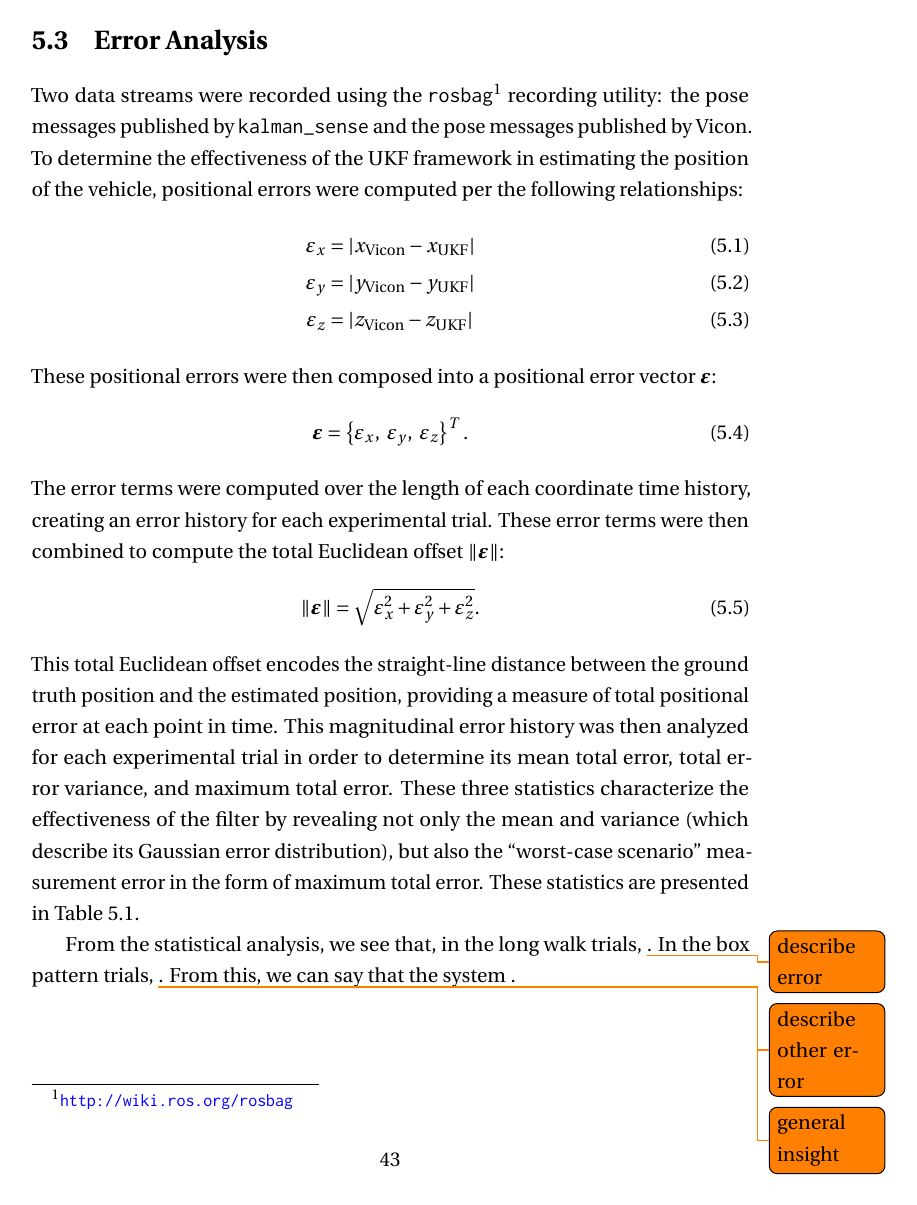
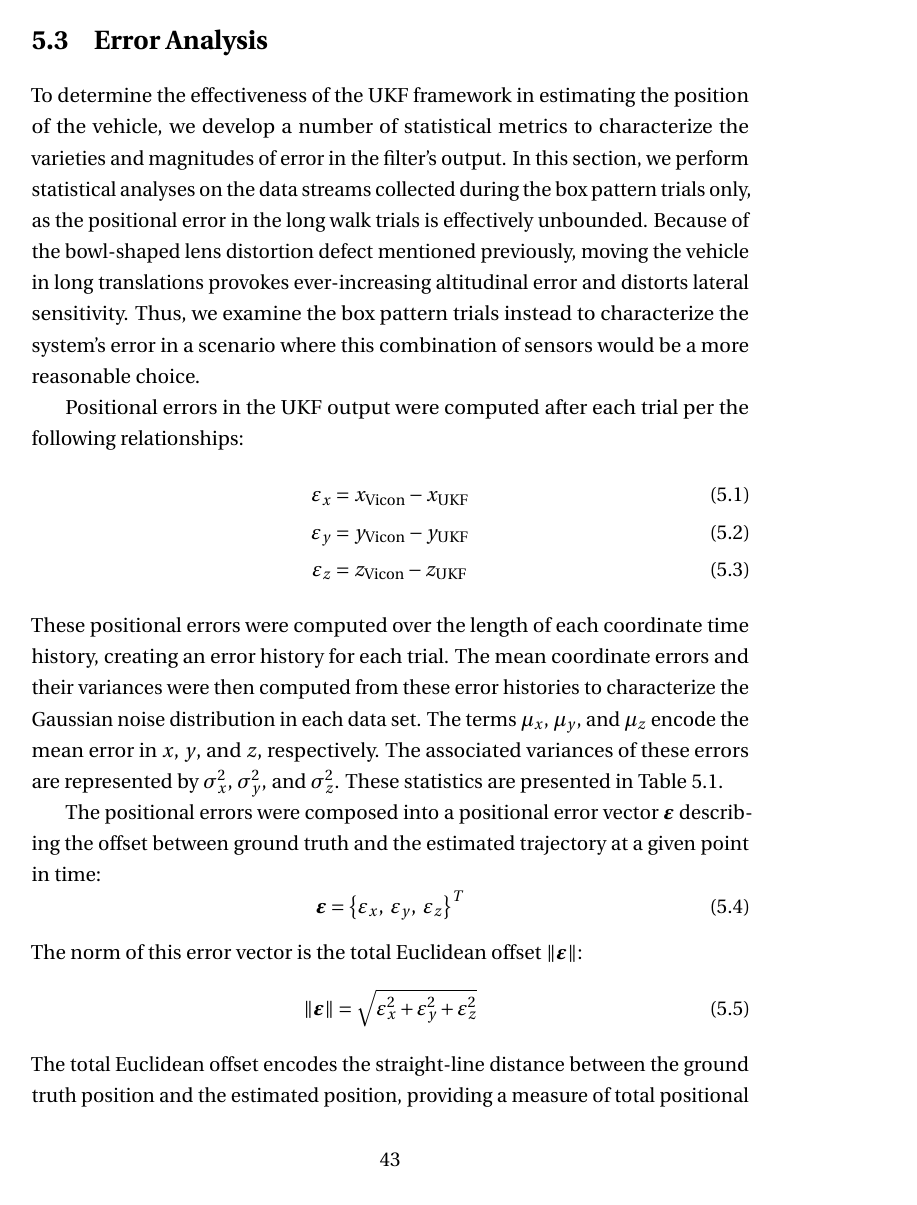
Before and after one commit to josheddy/ms_thesis, a LaTeX thesis (main.tex, which reads Exp_Results.tex): page 52 of 66. Compiled offline with pdfLaTeX.

Commit message:
edited error analysis

```diff
--- a/Exp_Results.tex
+++ b/Exp_Results.tex
@@ -129,25 +129,15 @@ Trial~3 (Figures~\ref{fig:box3_2d} and \ref{fig:box3_3d}) exhibits an anomalous
 
 \section{Error Analysis}
 
-Two data streams were recorded using the \texttt{rosbag}\footnote{\url{http://wiki.ros.org/rosbag}} recording utility: the pose messages published by \texttt{kalman\_sense} and the pose messages published by Vicon. To determine the effectiveness of the UKF framework in estimating the position of the vehicle, positional errors were computed per the following relationships:
+To determine the effectiveness of the UKF framework in estimating the position of the vehicle, we develop a number of statistical metrics to characterize the varieties and magnitudes of error in the filter's output. In this section, we perform statistical analyses on the data streams collected during the box pattern trials only, as the positional error in the long walk trials is effectively unbounded. Because of the bowl-shaped lens distortion defect mentioned previously, moving the vehicle in long translations provokes ever-increasing altitudinal error and distorts lateral sensitivity. Thus, we examine the box pattern trials instead to characterize the system's error in a scenario where this combination of sensors would be a more reasonable choice.
+
+Positional errors in the UKF output were computed after each trial per the following relationships:
 %
 \begin{align}
-\varepsilon_{x} &= | x_{\text{Vicon}} - x_{\text{UKF}} | \\
-\varepsilon_{y} &= | y_{\text{Vicon}} - y_{\text{UKF}} | \\
-\varepsilon_{z} &= | z_{\text{Vicon}} - z_{\text{UKF}} |
+\varepsilon_{x} &= x_{\text{Vicon}} - x_{\text{UKF}} \\
+\varepsilon_{y} &= y_{\text{Vicon}} - y_{\text{UKF}} \\
+\varepsilon_{z} &= z_{\text{Vicon}} - z_{\text{UKF}}
 \end{align}
 %
-These positional errors were then composed into a positional error vector $\bm{\varepsilon}$:
-%
-\begin{equation}
-\bm{\varepsilon} = \left\lbrace \varepsilon_{x},\ \varepsilon_{y},\ \varepsilon_{z} \right\rbrace ^{T} .
-\end{equation}
-%
-The error terms were computed over the length of each coordinate time history, creating an error history for each experimental trial. These error terms were then combined to compute the total Euclidean offset $\| \bm{\varepsilon} \|$:
-%
-\begin{equation}
-\| \bm{\varepsilon} \| = \sqrt{\varepsilon_{x}^{2} + \varepsilon_{y}^{2} + \varepsilon_{z}^{2}} .
-\end{equation}
-%
-This total Euclidean offset encodes the straight-line distance between the ground truth position and the estimated position, providing a measure of total positional error at each point in time. This magnitudinal error history was then analyzed for each experimental trial in order to determine its mean total error, total error variance, and maximum total error. These three statistics characterize the effectiveness of the filter by revealing not only the mean and variance (which describe its Gaussian error distribution), but also the ``worst-case scenario'' measurement error in the form of maximum total error. These statistics are presented in Table~\ref{tab:means_and_vars}.
+These positional errors were computed over the length of each coordinate time history, creating an error history for each trial. The mean coordinate errors and their variances were then computed from these error histories to characterize the Gaussian noise distribution in each data set. The terms $\mu_{x}$, $\mu_{y}$, and $\mu_{z}$ encode the mean error in $x$, $y$, and $z$, respectively. The associated variances of these errors are represented by $\sigma_{x}^{2}$, $\sigma_{y}^{2}$, and $\sigma_{z}^{2}$. These statistics are presented in Table~\ref{tab:means_and_vars}.
 
@@ -167,11 +159,21 @@ Trial & $\mu_{x}$ [m] & $\sigma_{x}^{2}$ [m$^{2}$] & $\mu_{y}$ [m] & $\sigma_{y}
 \label{tab:means_and_vars}
 \end{table}
 
+The positional errors were composed into a positional error vector $\bm{\varepsilon}$ describing the offset between ground truth and the estimated trajectory at a given point in time:
+%
+\begin{equation}
+\bm{\varepsilon} = \left\lbrace \varepsilon_{x},\ \varepsilon_{y},\ \varepsilon_{z} \right\rbrace ^{T}
+\end{equation}
+%
+The norm of this error vector is the total Euclidean offset $\| \bm{\varepsilon} \|$:
+%
+\begin{equation}
+\| \bm{\varepsilon} \| = \sqrt{\varepsilon_{x}^{2} + \varepsilon_{y}^{2} + \varepsilon_{z}^{2}}
+\end{equation}
+%
+The total Euclidean offset encodes the straight-line distance between the ground truth position and the estimated position, providing a measure of total positional error at each point in time. The total Euclidean offset was computed over the entire error history in order to characterize the evolution of the error over time. This magnitudinal error history was then analyzed for each experimental trial in order to determine the mean total error and maximum total error ($\| \bm{\varepsilon} \|_{\text{max.}}$). These statistics are presented in Table~\ref{tab:total_err}.
 
-
-From the statistical analysis, we see that, in the long walk trials, \todo{describe error}. In the box pattern trials, \todo{describe other error}. From this, we can say that the system \todo{general insight}.
-
-\begin{table}\centering
+\begin{table}[h]\centering
 \caption[Mean and Maximum Total Error]{Mean and maximum total error by trial.}
 \begin{tabular}[c]{crr}
 \toprule
```
Also changed, not shown: Exp_Design.tex (+1 -1 lines), Exp_Results.tex (8 more changed lines), 6 other files.
